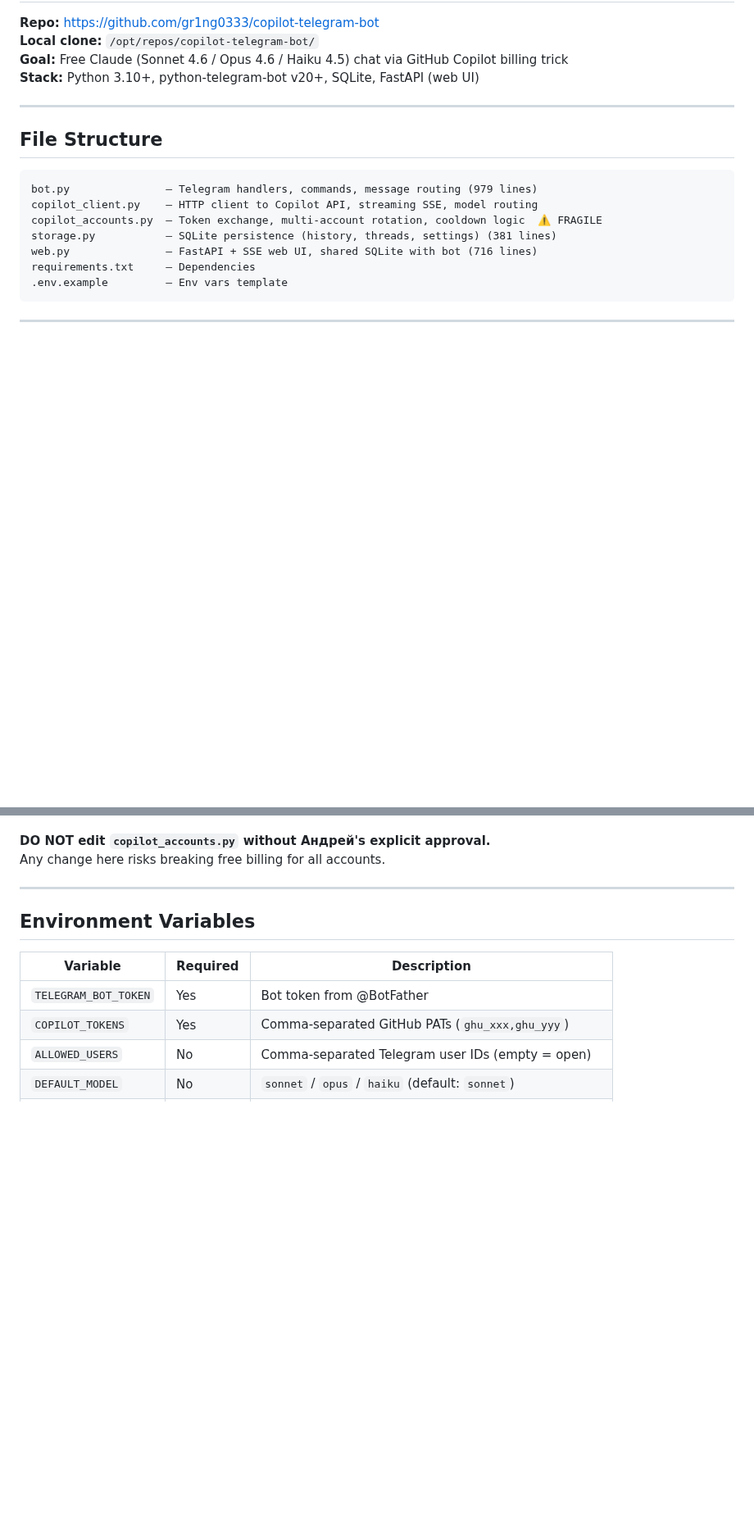
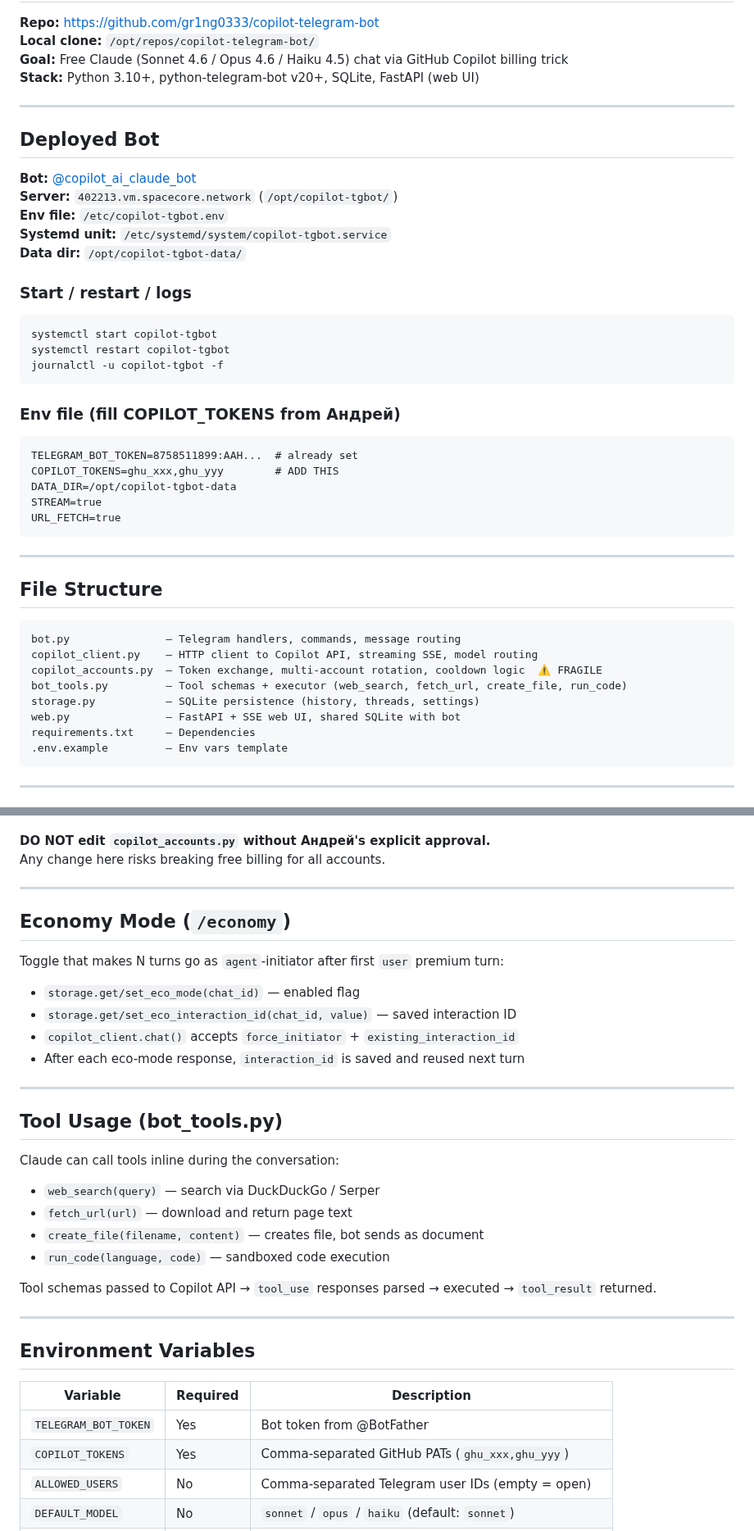
Before and after one commit to gr1ng0333/veles, a Markdown page: prompts/skills/copilot-tgbot.md, 2 parts joined by grey strips. Shown at 82% size. Drawn GitHub-style; blank space fills up the shorter version.

````diff
--- a/prompts/skills/copilot-tgbot.md
+++ b/prompts/skills/copilot-tgbot.md
@@ -9,14 +9,41 @@
 
 ---
 
+## Deployed Bot
+
+**Bot:** [@copilot_ai_claude_bot](https://t.me/copilot_ai_claude_bot)
+**Server:** `402213.vm.spacecore.network` (`/opt/copilot-tgbot/`)
+**Env file:** `/etc/copilot-tgbot.env`
+**Systemd unit:** `/etc/systemd/system/copilot-tgbot.service`
+**Data dir:** `/opt/copilot-tgbot-data/`
+
+### Start / restart / logs
+```bash
+systemctl start copilot-tgbot
+systemctl restart copilot-tgbot
+journalctl -u copilot-tgbot -f
+```
+
+### Env file (fill COPILOT_TOKENS from Андрей)
+```
+TELEGRAM_BOT_TOKEN=8758511899:AAH...  # already set
+COPILOT_TOKENS=ghu_xxx,ghu_yyy        # ADD THIS
+DATA_DIR=/opt/copilot-tgbot-data
+STREAM=true
+URL_FETCH=true
+```
+
+---
+
 ## File Structure
 
 ```
-bot.py               — Telegram handlers, commands, message routing (979 lines)
+bot.py               — Telegram handlers, commands, message routing
 copilot_client.py    — HTTP client to Copilot API, streaming SSE, model routing
 copilot_accounts.py  — Token exchange, multi-account rotation, cooldown logic  ⚠️ FRAGILE
-storage.py           — SQLite persistence (history, threads, settings) (381 lines)
-web.py               — FastAPI + SSE web UI, shared SQLite with bot (716 lines)
+bot_tools.py         — Tool schemas + executor (web_search, fetch_url, create_file, run_code)
+storage.py           — SQLite persistence (history, threads, settings)
+web.py               — FastAPI + SSE web UI, shared SQLite with bot
 requirements.txt     — Dependencies
 .env.example         — Env vars template
 ```
@@ -38,6 +65,28 @@ This is implemented in `copilot_client.py`. The trick works as long as:
 
 **DO NOT edit `copilot_accounts.py` without Андрей's explicit approval.**
 Any change here risks breaking free billing for all accounts.
+
+---
+
+## Economy Mode (`/economy`)
+
+Toggle that makes N turns go as `agent`-initiator after first `user` premium turn:
+- `storage.get/set_eco_mode(chat_id)` — enabled flag
+- `storage.get/set_eco_interaction_id(chat_id, value)` — saved interaction ID
+- `copilot_client.chat()` accepts `force_initiator` + `existing_interaction_id`
+- After each eco-mode response, `interaction_id` is saved and reused next turn
+
+---
+
+## Tool Usage (bot_tools.py)
+
+Claude can call tools inline during the conversation:
+- `web_search(query)` — search via DuckDuckGo / Serper
+- `fetch_url(url)` — download and return page text
+- `create_file(filename, content)` — creates file, bot sends as document
+- `run_code(language, code)` — sandboxed code execution
+
+Tool schemas passed to Copilot API → `tool_use` responses parsed → executed → `tool_result` returned.
 
 ---
 
````
Also changed, not shown: other parts of prompts/skills/copilot-tgbot.md (+11 -41 lines).
